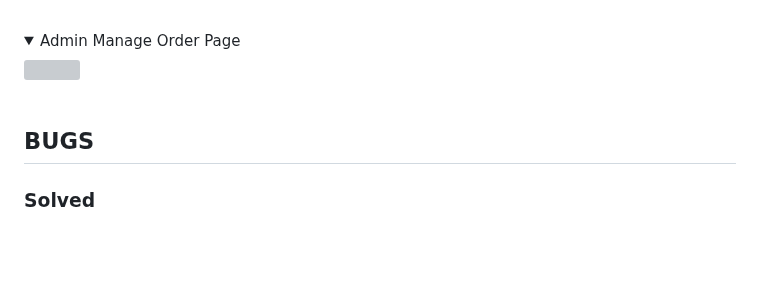
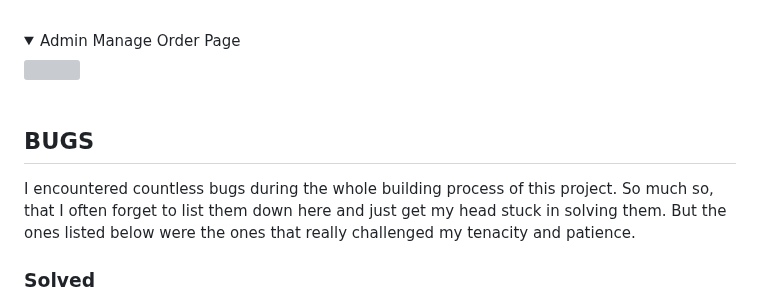
Before and after one commit to Aylamccarthy/madisons-patisserie, a Markdown page: TESTING.MD, the part around one of its changes. GitHub-like rendering; folded sections open; blank space fills up the shorter version; grey boxes are pictures that could not be loaded.

```diff
--- a/TESTING.MD
+++ b/TESTING.MD
@@ -848,8 +848,8 @@ I also honestly didn't know how to rectify the SEO error I am getting. Please se
 </details>
 
 
-
 ## BUGS
+I encountered countless bugs during the whole building process of this project. So much so, that I often forget to list them down here and just get my head stuck in solving them. But the ones listed below were the ones that really challenged my tenacity and patience.
 ### Solved
 * **Duplicate key error**
      When I added the unique attribute on sku and code fields (to ensure that all the products skus and codes are unique and therefore will prevent error of duplication for future data entries), I got the duplicate key error. I found this bug significantly challenging as I have never encountered it from previous problem. And also because this is my first experience implementing fixtures file on a project, this bug had been so challenging but at the same time a great learning experience.
```
Also changed, not shown: other parts of TESTING.MD (+1 -1 lines), README.md (+1 -0 lines).
